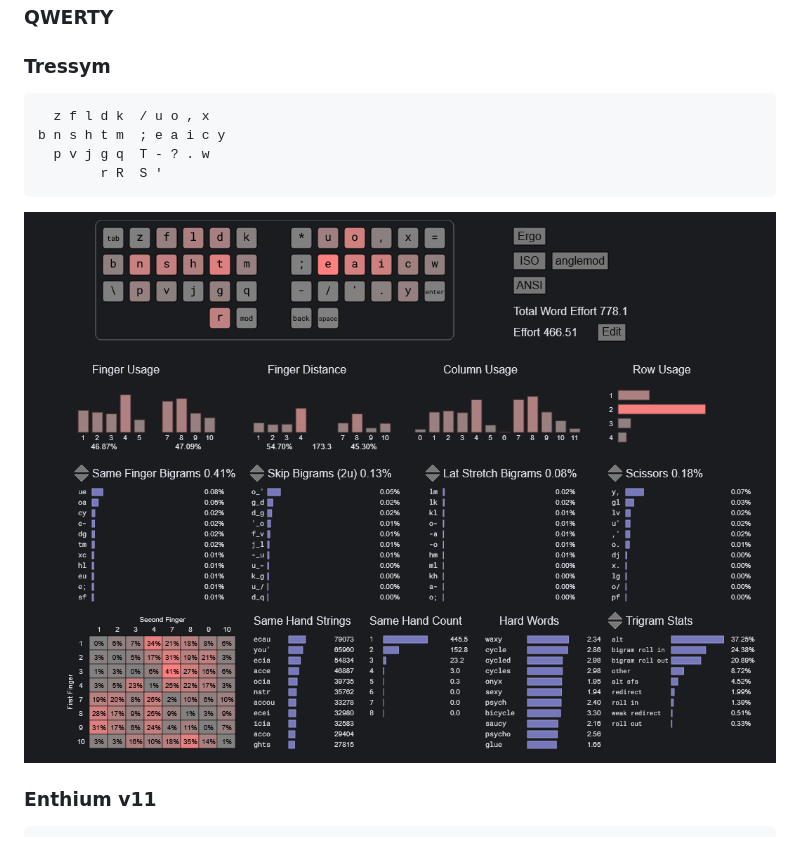
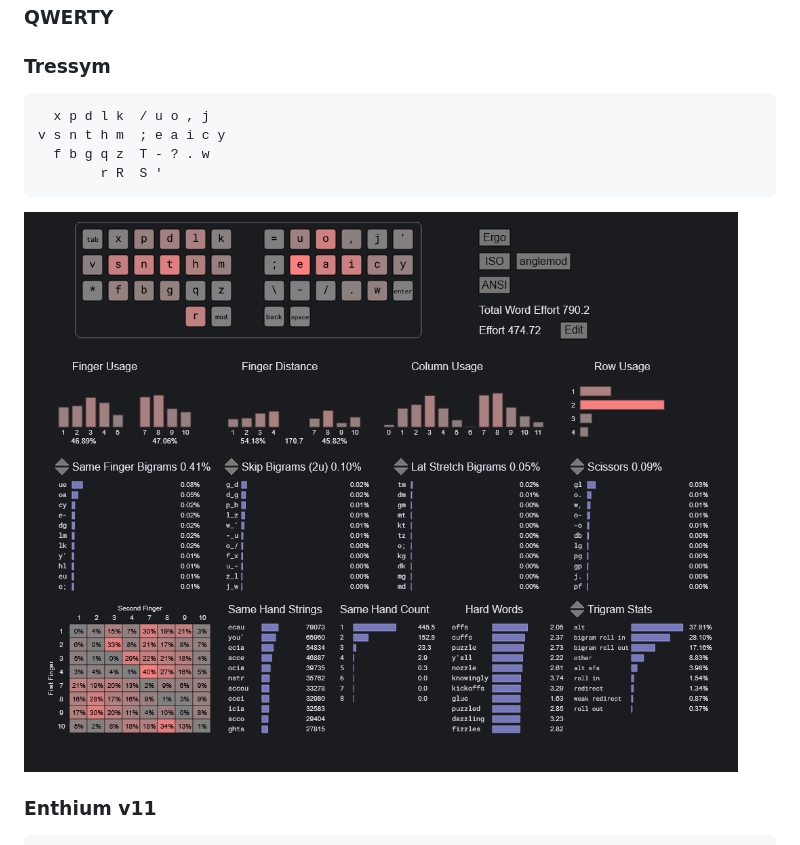
Before and after one commit to jag3rm3ist3r/typeractiveCorneConfig, a Markdown page: README.md, the part around the change. Drawn GitHub-style; pictures changed too: cyanophage.png.

Commit message:
Update docs to match

````diff
--- a/README.md
+++ b/README.md
@@ -9,9 +9,9 @@
 ### Tressym
 
 ```text
-  z f l d k  / u o , x
-b n s h t m  ; e a i c y
-  p v j g q  T - ? . w
+  x p d l k  / u o , j
+v s n t h m  ; e a i c y
+  f b g q z  T - ? . w
         r R  S '
 ```
 
````
